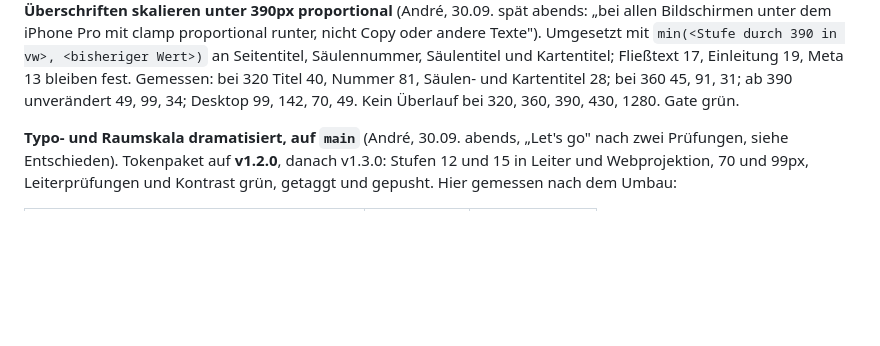
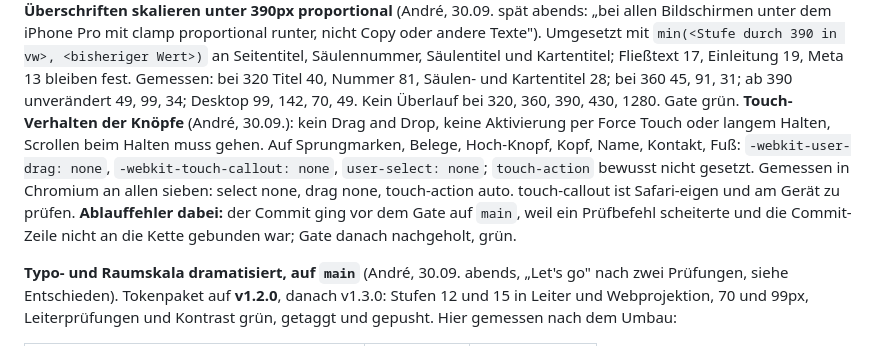
Before and after one commit to andreux-design/andreux-design-site, a Markdown page: PROJECT_STATE.md, the part around the change. Rendered like a GitHub page; blank space fills up the shorter version.

Commit message:
Stand: Touch-Regeln der Knoepfe, Gate nachgeholt
Co-Authored-By: Claude Fable 5.1 <noreply@anthropic.com>

```diff
--- a/PROJECT_STATE.md
+++ b/PROJECT_STATE.md
@@ -42,6 +42,15 @@ und Kartentitel; Fließtext 17, Einleitung 19, Meta 13 bleiben fest.
 Gemessen: bei 320 Titel 40, Nummer 81, Säulen- und Kartentitel 28; bei 360
 45, 91, 31; ab 390 unverändert 49, 99, 34; Desktop 99, 142, 70, 49. Kein
 Überlauf bei 320, 360, 390, 430, 1280. Gate grün.
+**Touch-Verhalten der Knöpfe** (André, 30.09.): kein Drag and Drop, keine
+Aktivierung per Force Touch oder langem Halten, Scrollen beim Halten muss
+gehen. Auf Sprungmarken, Belege, Hoch-Knopf, Kopf, Name, Kontakt, Fuß:
+`-webkit-user-drag: none`, `-webkit-touch-callout: none`, `user-select:
+none`; `touch-action` bewusst nicht gesetzt. Gemessen in Chromium an allen
+sieben: select none, drag none, touch-action auto. touch-callout ist
+Safari-eigen und am Gerät zu prüfen. **Ablauffehler dabei:** der Commit
+ging vor dem Gate auf `main`, weil ein Prüfbefehl scheiterte und die
+Commit-Zeile nicht an die Kette gebunden war; Gate danach nachgeholt, grün.
 
 **Typo- und Raumskala dramatisiert, auf `main`** (André, 30.09. abends,
 „Let's go" nach zwei Prüfungen, siehe Entschieden). Tokenpaket auf
```
